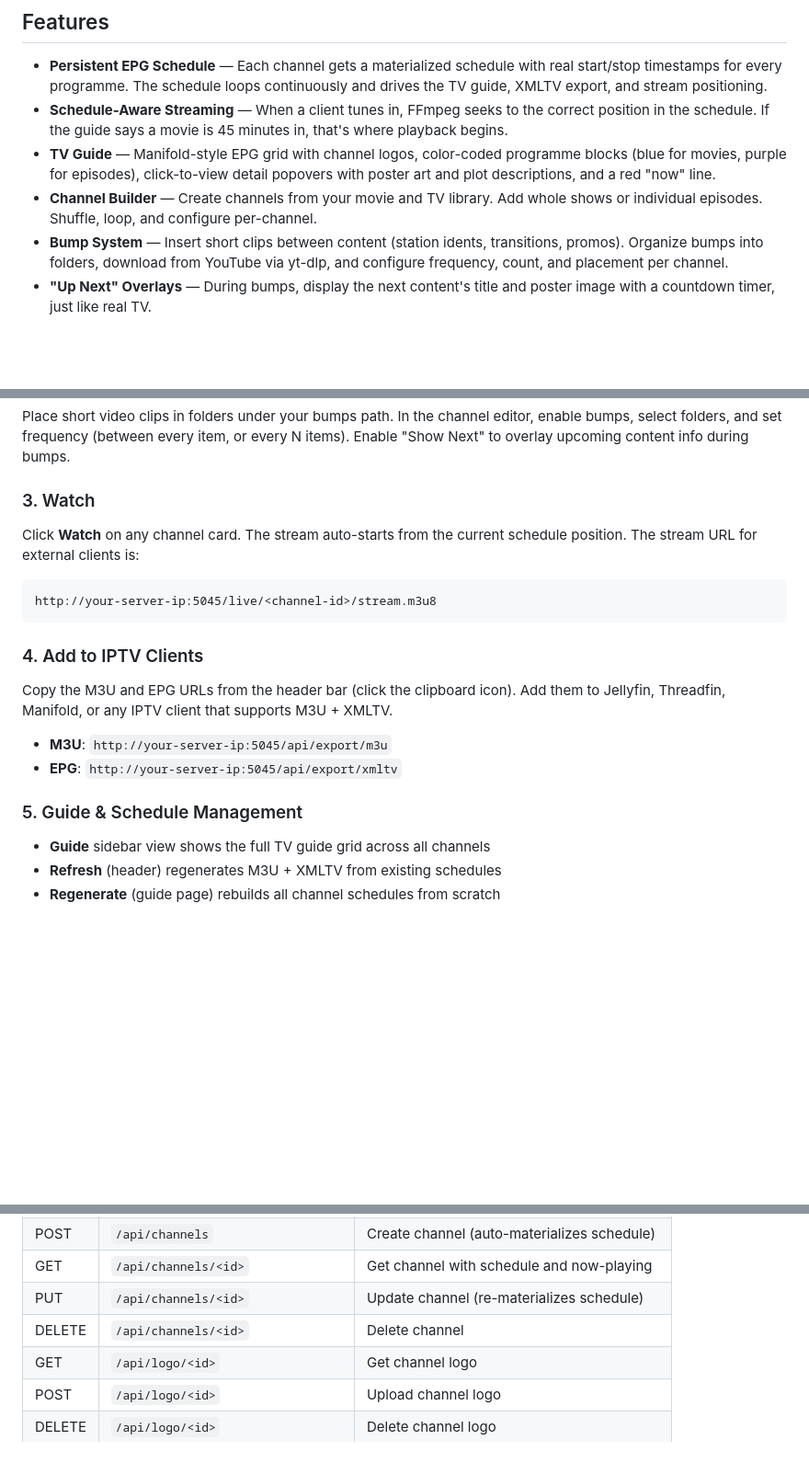
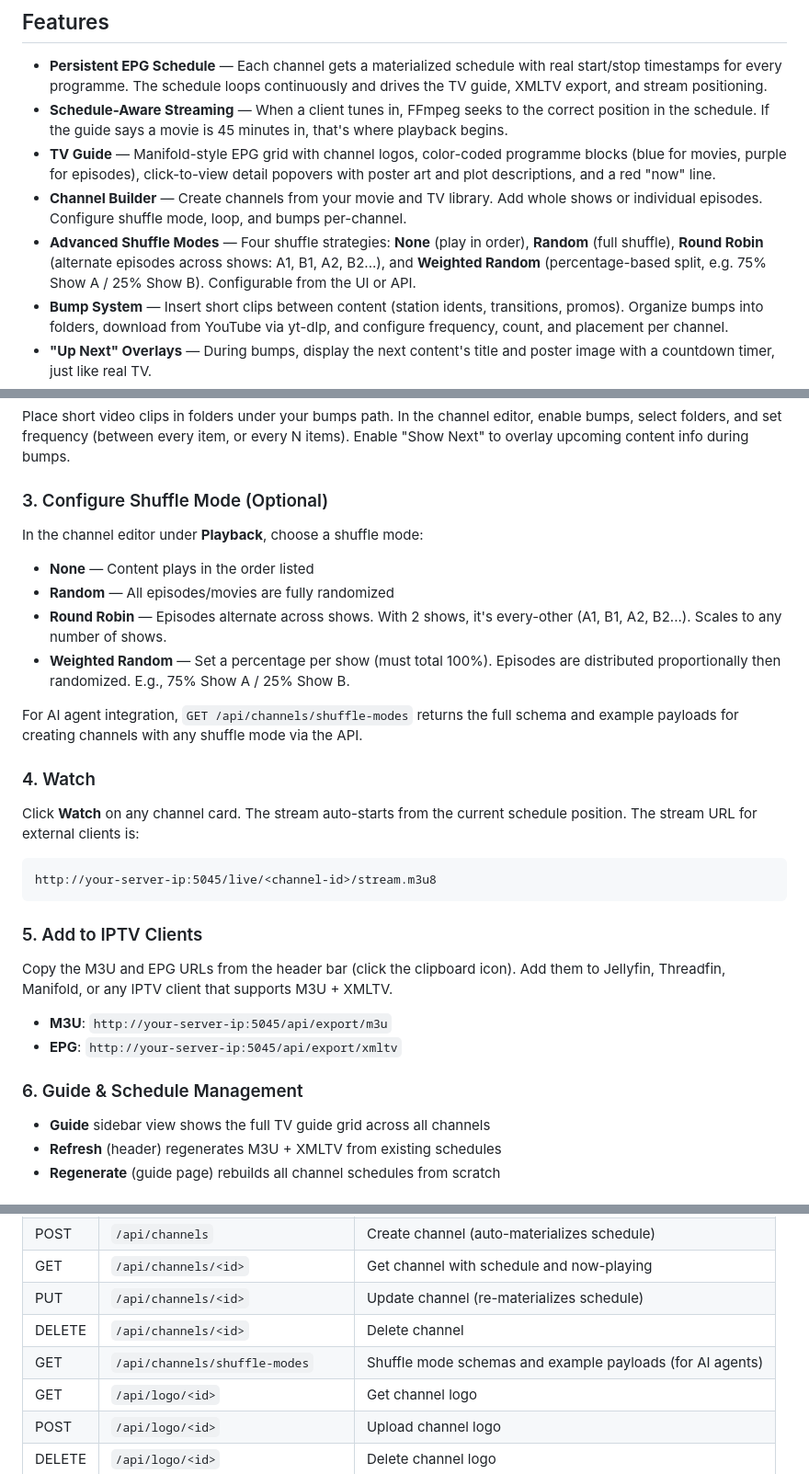
Before and after one commit to reedylab/channelarr, a Markdown page: README.md, 3 parts joined by grey strips. Shown at 92% size. GitHub-like rendering; blank space fills up the shorter version.

Commit message:
Update README with shuffle modes documentation
Add advanced shuffle modes to features list, usage guide with all
four modes explained, and the shuffle-modes API endpoint to the
API table.

````diff
--- a/README.md
+++ b/README.md
@@ -13,7 +13,8 @@ Channels are always on standby. No manual start/stop — streams spin up on dema
 - **Persistent EPG Schedule** — Each channel gets a materialized schedule with real start/stop timestamps for every programme. The schedule loops continuously and drives the TV guide, XMLTV export, and stream positioning.
 - **Schedule-Aware Streaming** — When a client tunes in, FFmpeg seeks to the correct position in the schedule. If the guide says a movie is 45 minutes in, that's where playback begins.
 - **TV Guide** — Manifold-style EPG grid with channel logos, color-coded programme blocks (blue for movies, purple for episodes), click-to-view detail popovers with poster art and plot descriptions, and a red "now" line.
-- **Channel Builder** — Create channels from your movie and TV library. Add whole shows or individual episodes. Shuffle, loop, and configure per-channel.
+- **Channel Builder** — Create channels from your movie and TV library. Add whole shows or individual episodes. Configure shuffle mode, loop, and bumps per-channel.
+- **Advanced Shuffle Modes** — Four shuffle strategies: **None** (play in order), **Random** (full shuffle), **Round Robin** (alternate episodes across shows: A1, B1, A2, B2...), and **Weighted Random** (percentage-based split, e.g. 75% Show A / 25% Show B). Configurable from the UI or API.
 - **Bump System** — Insert short clips between content (station idents, transitions, promos). Organize bumps into folders, download from YouTube via yt-dlp, and configure frequency, count, and placement per channel.
 - **"Up Next" Overlays** — During bumps, display the next content's title and poster image with a countdown timer, just like real TV.
 - **HLS Streaming** — Pipe-based FFmpeg architecture for seamless, gapless playback. No stuttering at file boundaries. Outputs standard HLS (`.m3u8` + `.ts` segments).
@@ -65,7 +66,18 @@ Click **New Channel**, give it a name, and add content from your media library.
 
 Place short video clips in folders under your bumps path. In the channel editor, enable bumps, select folders, and set frequency (between every item, or every N items). Enable "Show Next" to overlay upcoming content info during bumps.
 
-### 3. Watch
+### 3. Configure Shuffle Mode (Optional)
+
+In the channel editor under **Playback**, choose a shuffle mode:
+
+- **None** — Content plays in the order listed
+- **Random** — All episodes/movies are fully randomized
+- **Round Robin** — Episodes alternate across shows. With 2 shows, it's every-other (A1, B1, A2, B2...). Scales to any number of shows.
+- **Weighted Random** — Set a percentage per show (must total 100%). Episodes are distributed proportionally then randomized. E.g., 75% Show A / 25% Show B.
+
+For AI agent integration, `GET /api/channels/shuffle-modes` returns the full schema and example payloads for creating channels with any shuffle mode via the API.
+
+### 4. Watch
 
 Click **Watch** on any channel card. The stream auto-starts from the current schedule position. The stream URL for external clients is:
 
@@ -73,14 +85,14 @@ Click **Watch** on any channel card. The stream auto-starts from the current sch
 http://your-server-ip:5045/live/<channel-id>/stream.m3u8
 ```
 
-### 4. Add to IPTV Clients
+### 5. Add to IPTV Clients
 
 Copy the M3U and EPG URLs from the header bar (click the clipboard icon). Add them to Jellyfin, Threadfin, Manifold, or any IPTV client that supports M3U + XMLTV.
 
 - **M3U**: `http://your-server-ip:5045/api/export/m3u`
 - **EPG**: `http://your-server-ip:5045/api/export/xmltv`
 
-### 5. Guide & Schedule Management
+### 6. Guide & Schedule Management
 
 - **Guide** sidebar view shows the full TV guide grid across all channels
 - **Refresh** (header) regenerates M3U + XMLTV from existing schedules
@@ -118,6 +130,7 @@ All endpoints are under `/api`:
 | GET | `/api/channels/<id>` | Get channel with schedule and now-playing |
 | PUT | `/api/channels/<id>` | Update channel (re-materializes schedule) |
 | DELETE | `/api/channels/<id>` | Delete channel |
+| GET | `/api/channels/shuffle-modes` | Shuffle mode schemas and example payloads (for AI agents) |
 | GET | `/api/logo/<id>` | Get channel logo |
 | POST | `/api/logo/<id>` | Upload channel logo |
 | DELETE | `/api/logo/<id>` | Delete channel logo |
````
